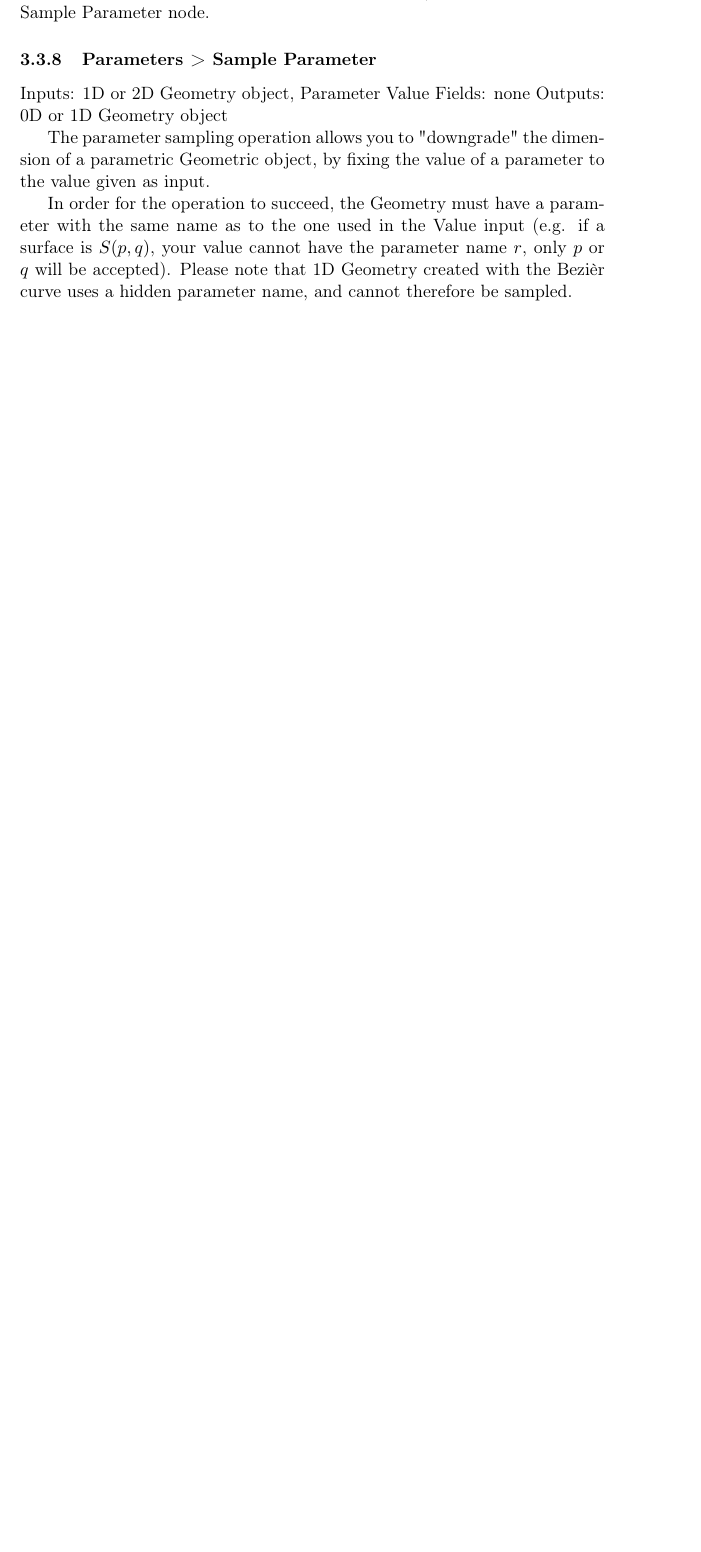
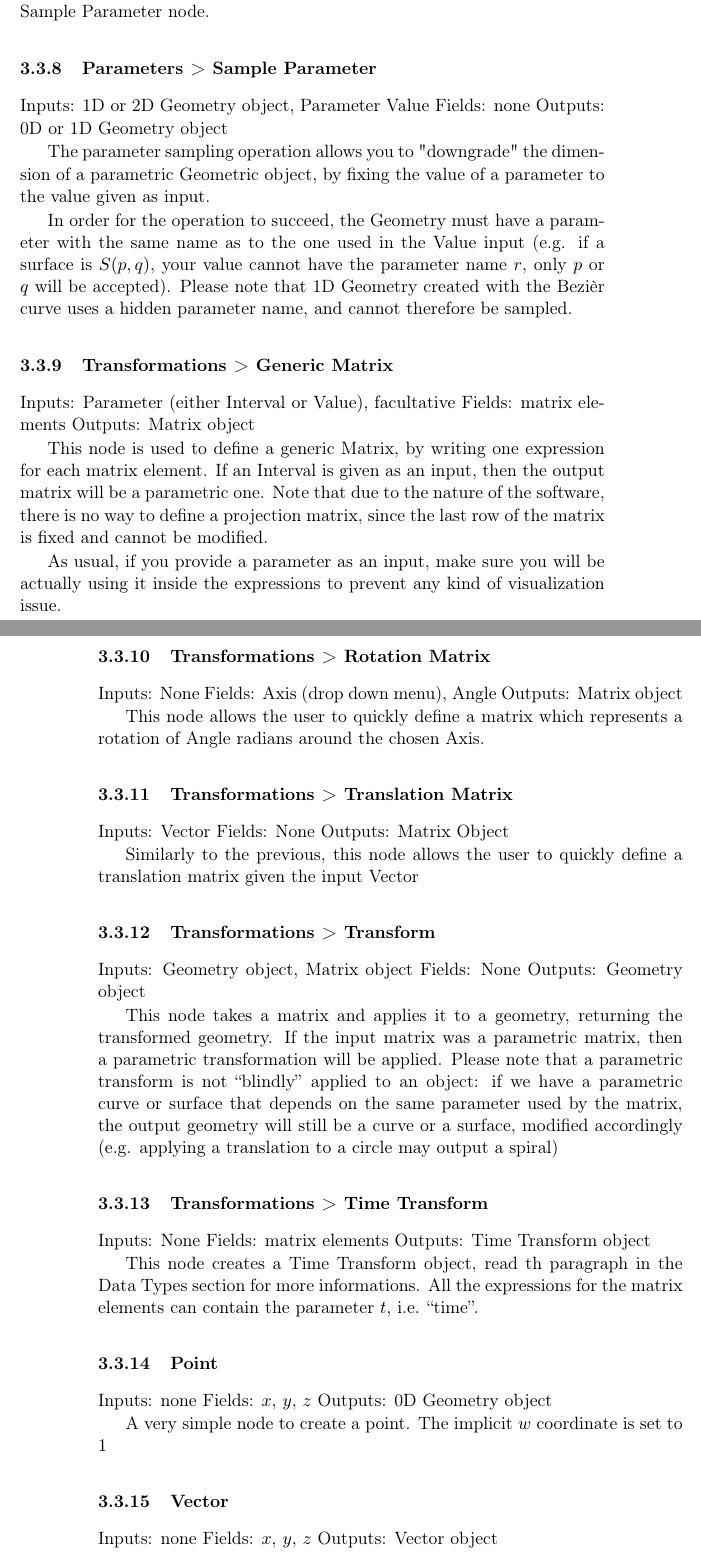
Before and after one commit to francesco-cattoglio/dcs_user_manual, a LaTeX document (user_manual.tex, which reads interface.tex): part of page 7 of 7 before the commit and two parts of pages 7 and 8 of 9 after it, the two joined at a grey line, cut so that both start at the same text, the shorter picture padded with empty space. Compiled offline with pdfLaTeX.

Commit message:
Added all nodes description

```diff
--- a/interface.tex
+++ b/interface.tex
@@ -166,3 +164,66 @@ as to the one used in the Value input (e.g. if a surface is $S(p, q)$, your valu
 have the parameter name $r$, only $p$ or $q$ will be accepted). Please note that 1D Geometry created with the Bezi\`er
 curve uses a hidden parameter name, and cannot therefore be sampled.
 
+\subsubsection{Transformations > Generic Matrix}
+Inputs: Parameter (either Interval or Value), facultative
+Fields: matrix elements
+Outputs: Matrix object
+
+This node is used to define a generic Matrix, by writing one expression for each
+matrix element. If an Interval is given as an input, then the output matrix will be
+a parametric one.
+Note that due to the nature of the software, there is no way to define a projection matrix,
+since the last row of the matrix is fixed and cannot be modified.
+
+As usual, if you provide a parameter as an input, make sure you
+will be actually using it inside the expressions to prevent any kind of visualization
+issue.
+
+\subsubsection{Transformations > Rotation Matrix}
+Inputs: None
+Fields: Axis (drop down menu), Angle
+Outputs: Matrix object
+
+This node allows the user to quickly define a matrix which represents a rotation
+of Angle radians around the chosen Axis.
+
+\subsubsection{Transformations > Translation Matrix}
+Inputs: Vector
+Fields: None
+Outputs: Matrix Object
+
+Similarly to the previous, this node allows the user to quickly define a translation
+matrix given the input Vector
+
+\subsubsection{Transformations > Transform}
+Inputs: Geometry object, Matrix object
+Fields: None
+Outputs: Geometry object
+
+This node takes a matrix and applies it to a geometry, returning the transformed geometry.
+If the input matrix was a parametric matrix, then a parametric transformation will be applied.
+Please note that a parametric transform is not ``blindly'' applied to an object: if we have
+a parametric curve or surface that depends on the same parameter used by the matrix,
+the output geometry will still be a curve or a surface, modified accordingly
+(e.g. applying a translation to a circle may output a spiral)
+
+\subsubsection{Transformations > Time Transform}
+Inputs: None
+Fields: matrix elements
+Outputs: Time Transform object
+
+This node creates a Time Transform object, read th paragraph in the Data Types
+section for more informations. All the expressions for the matrix elements
+can contain the parameter $t$, i.e. ``time''.
+
+\subsubsection{Point}
+Inputs: none
+Fields: $x$, $y$, $z$
+Outputs: 0D Geometry object
+
+A very simple node to create a point. The implicit $w$ coordinate is set to $1$
+
+\subsubsection{Vector}
+Inputs: none
+Fields: $x$, $y$, $z$
+Outputs: Vector object
```
Also changed, not shown: user_manual.pdf, interface.tex (25 more changed lines).
